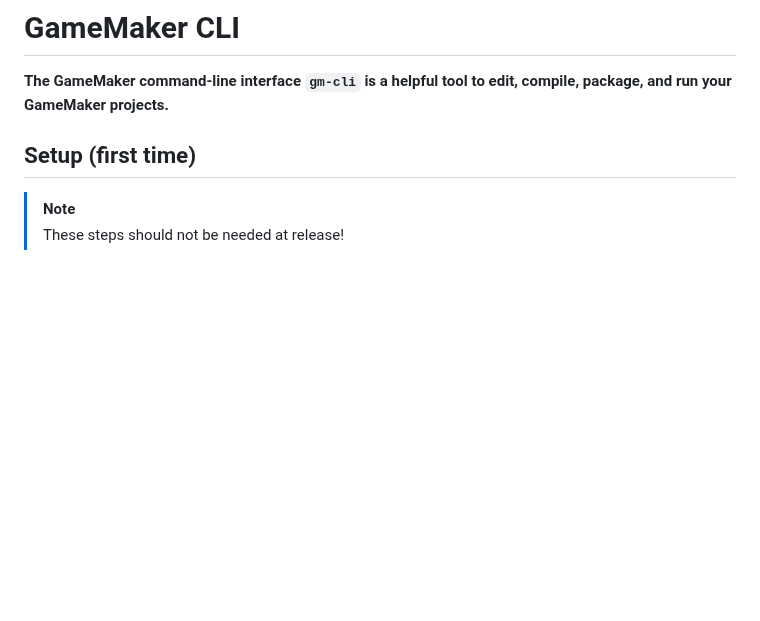
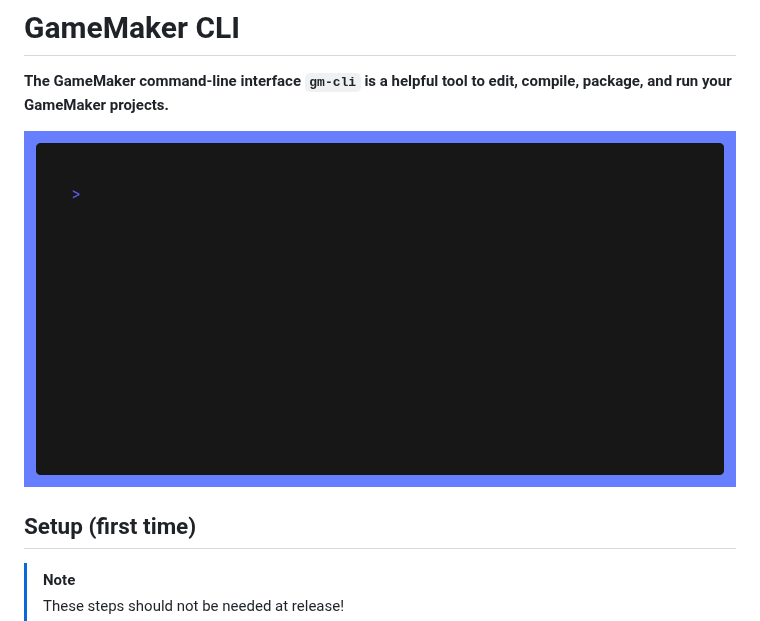
Before and after one commit to YoYoGames/gm-cli, a Markdown page: README.md, the part around the change. Rendered like a GitHub page; pictures changed too: recordings/init.gif (added); blank space fills up the shorter version.

Commit message:
Add Charm VHS recordings

```diff
--- a/README.md
+++ b/README.md
@@ -1,5 +1,7 @@
 # GameMaker CLI
 **The GameMaker command-line interface `gm-cli` is a helpful tool to edit, compile, package, and run your GameMaker projects.**
+
+![Demo video of `gm-cli init` command](recordings/init.gif)
 
 ## Setup (first time)
 > [!NOTE]
```
Also changed, not shown: recordings/help.gif (added), recordings/run.gif (added), 5 other files.
